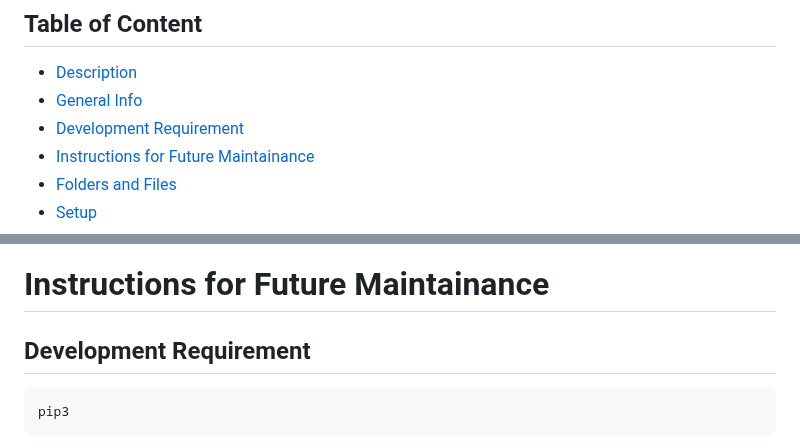
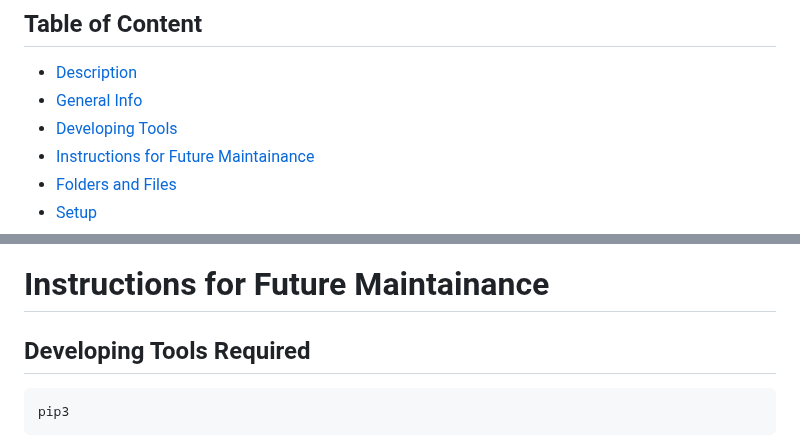
Before and after one commit to csc301-2023-winter/project-10-daniel-t, a Markdown page: README.md, 2 parts joined by grey strips. Rendered like a GitHub page.

````diff
--- a/README.md
+++ b/README.md
@@ -4,7 +4,7 @@
 ## Table of Content
 * [Description](#description)
 * [General Info](#general-info)
-* [Development Requirement](#development-requirement)
+* [Developing Tools](#developing-tools)
 * [Instructions for Future Maintainance](#instructions-for-future-maintainance)
 * [Folders and Files](#folders-and-files)
 * [Setup](#setup)
@@ -21,7 +21,7 @@ The project is a visualization and search interface for graduate internship abst
 Our application is a web interface that allows easy browsing, filtering, and searching of public abstracts of applied research internship projects carried out by MScAC students at the University of Toronto. It aims to attract technical talent at the graduate level and promote university research collaborations. The platform is designed to meet the needs of both students and industry partners and will be interactive, searchable, and responsive on desktop and mobile devices. With guidance from the Associate Director for MScAC Partnerships, we aim to create an informative and engaging website for all stakeholders.
 
 # Instructions for Future Maintainance
-## Development Requirement
+## Developing Tools Required
 ``` sh
 pip3
 ```
````
